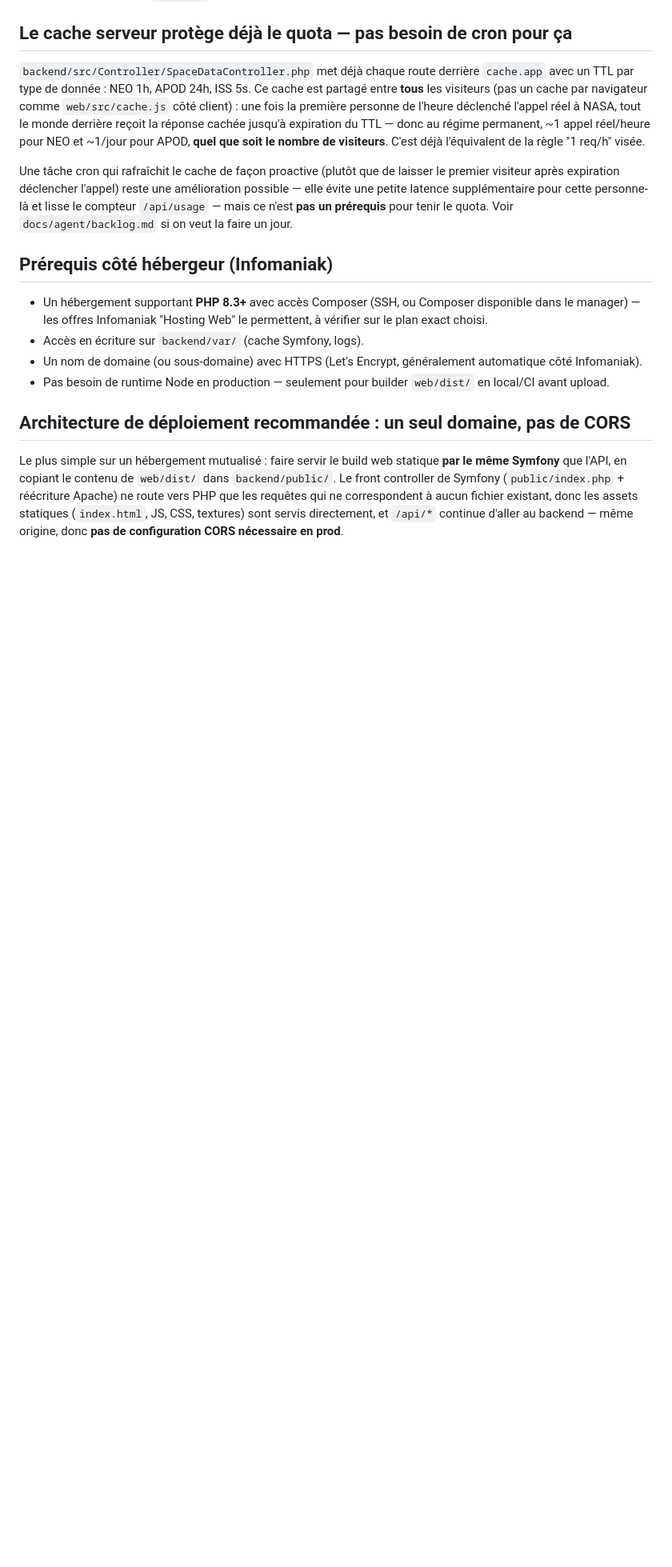
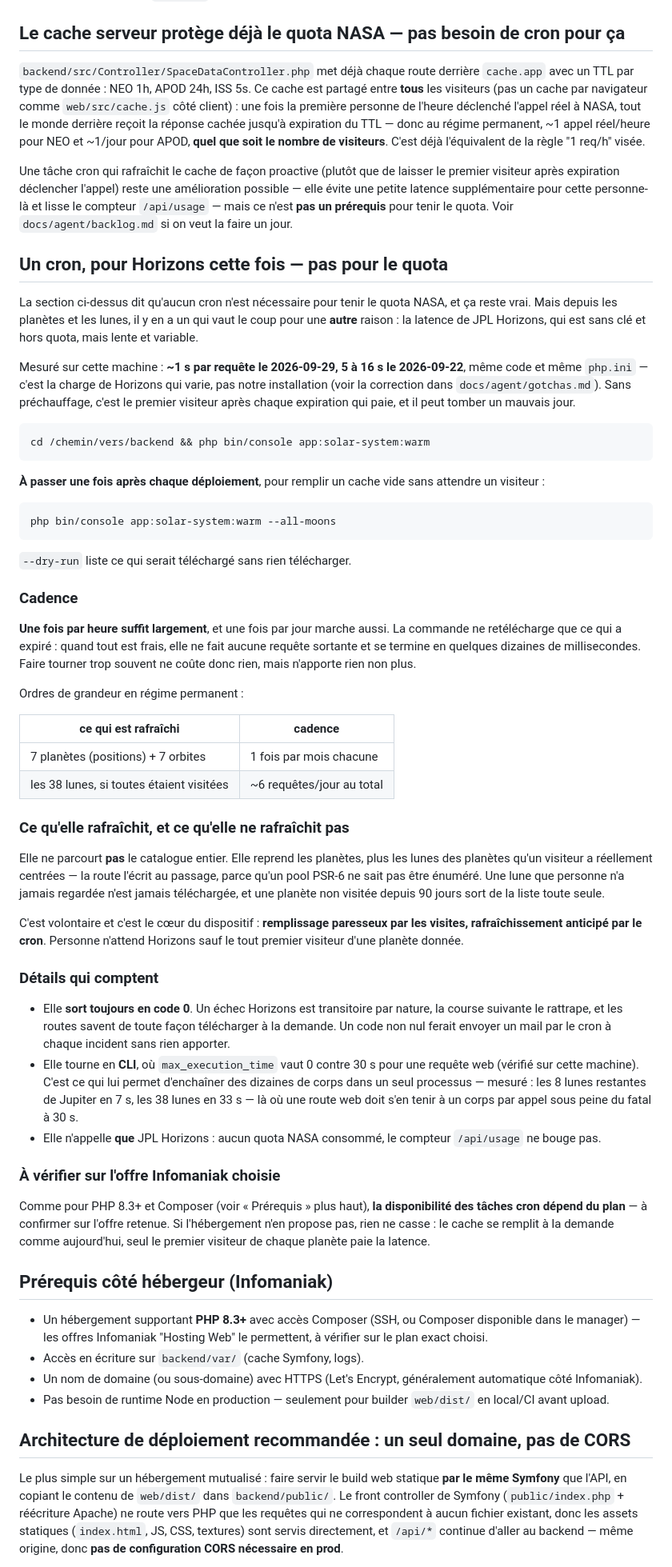
Before and after one commit to zendidi/nasa-viz, a Markdown page: DEPLOYMENT.md, the part around the change. Shown at 80% size. GitHub-like rendering; blank space fills up the shorter version.

Commit message:
Document the warm command, and say which cron it is for
`app:solar-system:warm` shipped with the moons but was documented nowhere
on the deployment side. The neighbouring section promised "no cron needed"
full stop; it now says "no cron needed for the NASA quota", because
Horizons needs one for a different reason — it is keyless and free, but
slow and variable: ~1 s on 2026-09-29 against 5 to 16 s on 2026-09-22,
same code and same php.ini.

Hourly is plenty and daily works too. Verified the command is idempotent
and near-free once warm: 250 ms, zero outgoing request, 52 entries fresh —
so running it often costs nothing, and gains nothing either.

Co-Authored-By: Claude Opus 5 <noreply@anthropic.com>

````diff
--- a/DEPLOYMENT.md
+++ b/DEPLOYMENT.md
@@ -14,7 +14,7 @@ des changements d'infra (nouvelle route, nouveau service, etc.).
 - **Clé NASA** : toujours `DEMO_KEY` (30 req/h, 50 req/j) — à remplacer avant toute exposition
   publique (voir étape 1).
 
-## Le cache serveur protège déjà le quota — pas besoin de cron pour ça
+## Le cache serveur protège déjà le quota NASA — pas besoin de cron pour ça
 
 `backend/src/Controller/SpaceDataController.php` met déjà chaque route derrière `cache.app` avec un
 TTL par type de donnée : NEO 1h, APOD 24h, ISS 5s. Ce cache est partagé entre **tous** les
@@ -28,6 +28,74 @@ visiteur après expiration déclencher l'appel) reste une amélioration possible
 petite latence supplémentaire pour cette personne-là et lisse le compteur `/api/usage` — mais ce
 n'est **pas un prérequis** pour tenir le quota. Voir `docs/agent/backlog.md` si on veut la faire un
 jour.
+
+## Un cron, pour Horizons cette fois — pas pour le quota
+
+La section ci-dessus dit qu'aucun cron n'est nécessaire pour tenir le quota NASA, et ça reste vrai.
+Mais depuis les planètes et les lunes, il y en a un qui vaut le coup pour une **autre** raison : la
+latence de JPL Horizons, qui est sans clé et hors quota, mais lente et variable.
+
+Mesuré sur cette machine : **~1 s par requête le 2026-09-29, 5 à 16 s le 2026-09-22**, même code et
+même `php.ini` — c'est la charge de Horizons qui varie, pas notre installation (voir la correction
+dans `docs/agent/gotchas.md`). Sans préchauffage, c'est le premier visiteur après chaque expiration
+qui paie, et il peut tomber un mauvais jour.
+
+```bash
+cd /chemin/vers/backend && php bin/console app:solar-system:warm
+```
+
+**À passer une fois après chaque déploiement**, pour remplir un cache vide sans attendre un
+visiteur :
+
+```bash
+php bin/console app:solar-system:warm --all-moons
+```
+
+`--dry-run` liste ce qui serait téléchargé sans rien télécharger.
+
+### Cadence
+
+**Une fois par heure suffit largement**, et une fois par jour marche aussi. La commande ne
+retélécharge que ce qui a expiré : quand tout est frais, elle ne fait aucune requête sortante et
+se termine en quelques dizaines de millisecondes. Faire tourner trop souvent ne coûte donc rien,
+mais n'apporte rien non plus.
+
+Ordres de grandeur en régime permanent :
+
+| ce qui est rafraîchi | cadence |
+|---|---|
+| 7 planètes (positions) + 7 orbites | 1 fois par mois chacune |
+| les 38 lunes, si toutes étaient visitées | ~6 requêtes/jour au total |
+
+### Ce qu'elle rafraîchit, et ce qu'elle ne rafraîchit pas
+
+Elle ne parcourt **pas** le catalogue entier. Elle reprend les planètes, plus les lunes des planètes
+qu'un visiteur a réellement centrées — la route l'écrit au passage, parce qu'un pool PSR-6 ne sait
+pas être énuméré. Une lune que personne n'a jamais regardée n'est jamais téléchargée, et une planète
+non visitée depuis 90 jours sort de la liste toute seule.
+
+C'est volontaire et c'est le cœur du dispositif : **remplissage paresseux par les visites,
+rafraîchissement anticipé par le cron**. Personne n'attend Horizons sauf le tout premier visiteur
+d'une planète donnée.
+
+### Détails qui comptent
+
+- Elle **sort toujours en code 0**. Un échec Horizons est transitoire par nature, la course suivante
+  le rattrape, et les routes savent de toute façon télécharger à la demande. Un code non nul ferait
+  envoyer un mail par le cron à chaque incident sans rien apporter.
+- Elle tourne en **CLI**, où `max_execution_time` vaut 0 contre 30 s pour une requête web (vérifié
+  sur cette machine). C'est ce qui lui permet d'enchaîner des dizaines de corps dans un seul
+  processus — mesuré : les 8 lunes restantes de Jupiter en 7 s, les 38 lunes en 33 s — là où une
+  route web doit s'en tenir à un corps par appel sous peine du fatal à 30 s.
+- Elle n'appelle **que** JPL Horizons : aucun quota NASA consommé, le compteur `/api/usage` ne bouge
+  pas.
+
+### À vérifier sur l'offre Infomaniak choisie
+
+Comme pour PHP 8.3+ et Composer (voir « Prérequis » plus haut), **la disponibilité des tâches cron
+dépend du plan** — à confirmer sur l'offre retenue. Si l'hébergement n'en propose pas, rien ne
+casse : le cache se remplit à la demande comme aujourd'hui, seul le premier visiteur de chaque
+planète paie la latence.
 
 ## Prérequis côté hébergeur (Infomaniak)
 
````
